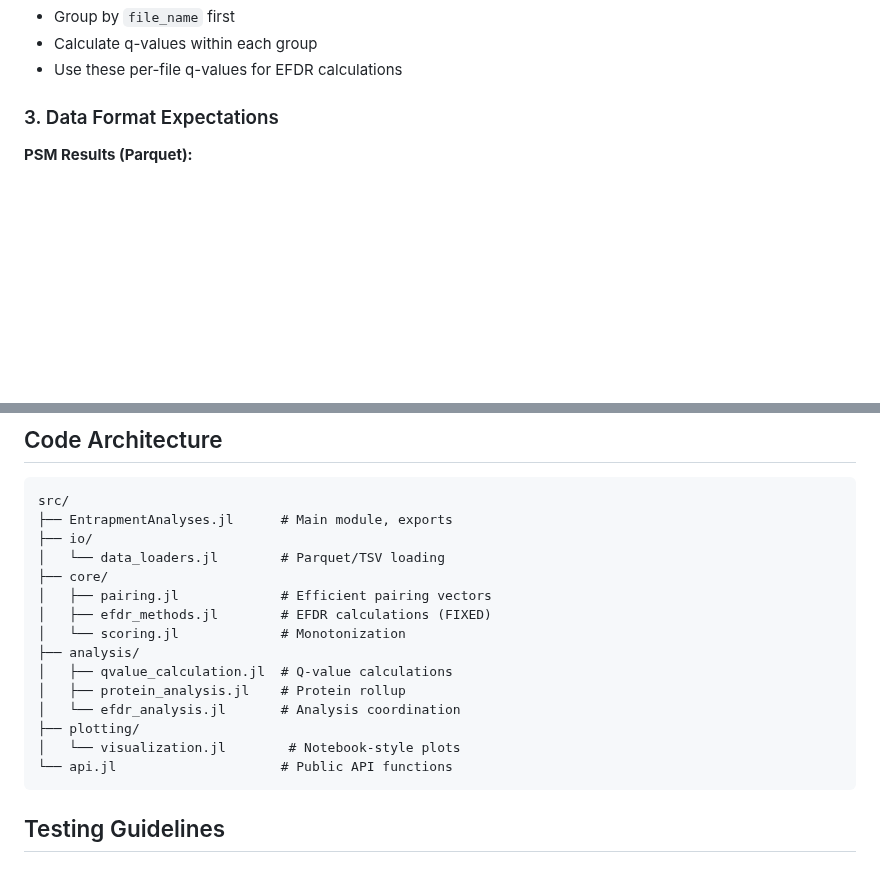
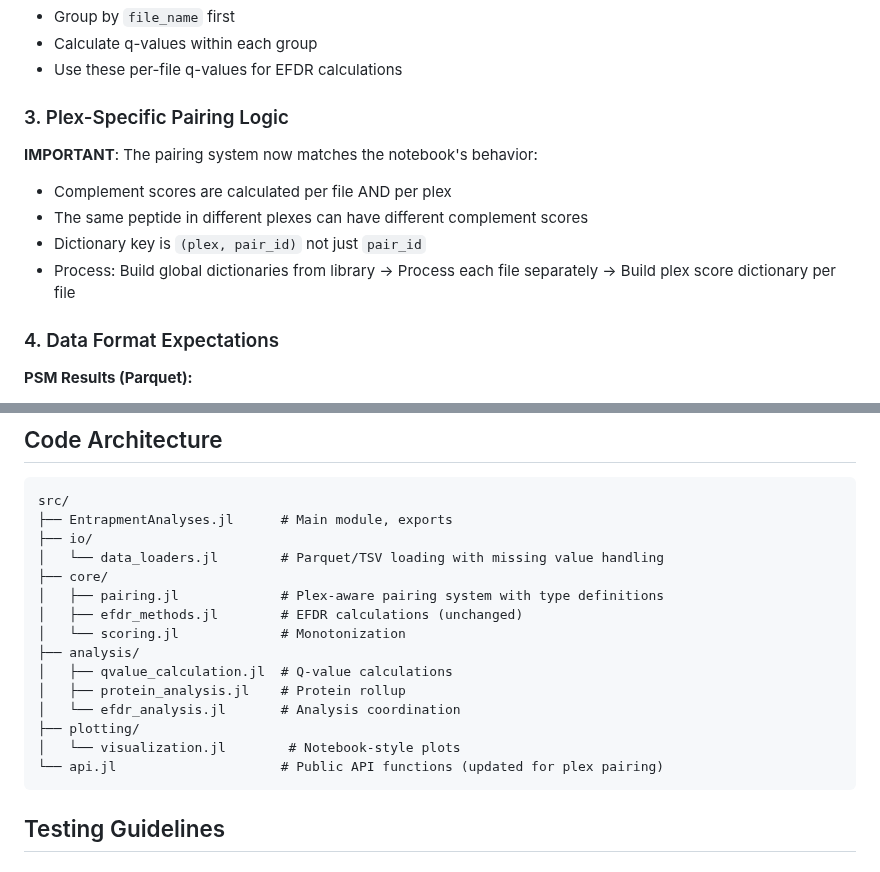
Before and after one commit to nwamsley1/EntrapmentAnalyses.jl, a Markdown page: CLAUDE.md, 2 parts joined by grey strips. Rendered like a GitHub page; blank space fills up the shorter version.

````diff
--- a/CLAUDE.md
+++ b/CLAUDE.md
@@ -33,7 +33,14 @@ end
 - Calculate q-values within each group
 - Use these per-file q-values for EFDR calculations
 
-### 3. Data Format Expectations
+### 3. Plex-Specific Pairing Logic
+**IMPORTANT**: The pairing system now matches the notebook's behavior:
+- Complement scores are calculated per file AND per plex
+- The same peptide in different plexes can have different complement scores
+- Dictionary key is `(plex, pair_id)` not just `pair_id`
+- Process: Build global dictionaries from library → Process each file separately → Build plex score dictionary per file
+
+### 4. Data Format Expectations
 **PSM Results (Parquet):**
 - `stripped_seq`: Peptide sequence (String)
 - `z`: Charge state (numeric)
@@ -114,10 +121,10 @@ run_protein_efdr_analysis(parquet_files::Vector{String}, library_path::String; k
 src/
 ├── EntrapmentAnalyses.jl      # Main module, exports
 ├── io/
-│   └── data_loaders.jl        # Parquet/TSV loading
+│   └── data_loaders.jl        # Parquet/TSV loading with missing value handling
 ├── core/
-│   ├── pairing.jl             # Efficient pairing vectors
-│   ├── efdr_methods.jl        # EFDR calculations (FIXED)
+│   ├── pairing.jl             # Plex-aware pairing system with type definitions
+│   ├── efdr_methods.jl        # EFDR calculations (unchanged)
 │   └── scoring.jl             # Monotonization
 ├── analysis/
 │   ├── qvalue_calculation.jl  # Q-value calculations
@@ -125,7 +132,7 @@ src/
 │   └── efdr_analysis.jl       # Analysis coordination
 ├── plotting/
 │   └── visualization.jl        # Notebook-style plots
-└── api.jl                     # Public API functions
+└── api.jl                     # Public API functions (updated for plex pairing)
 ```
 
 ## Testing Guidelines
````
Also changed, not shown: other parts of CLAUDE.md (+35 -0 lines).
